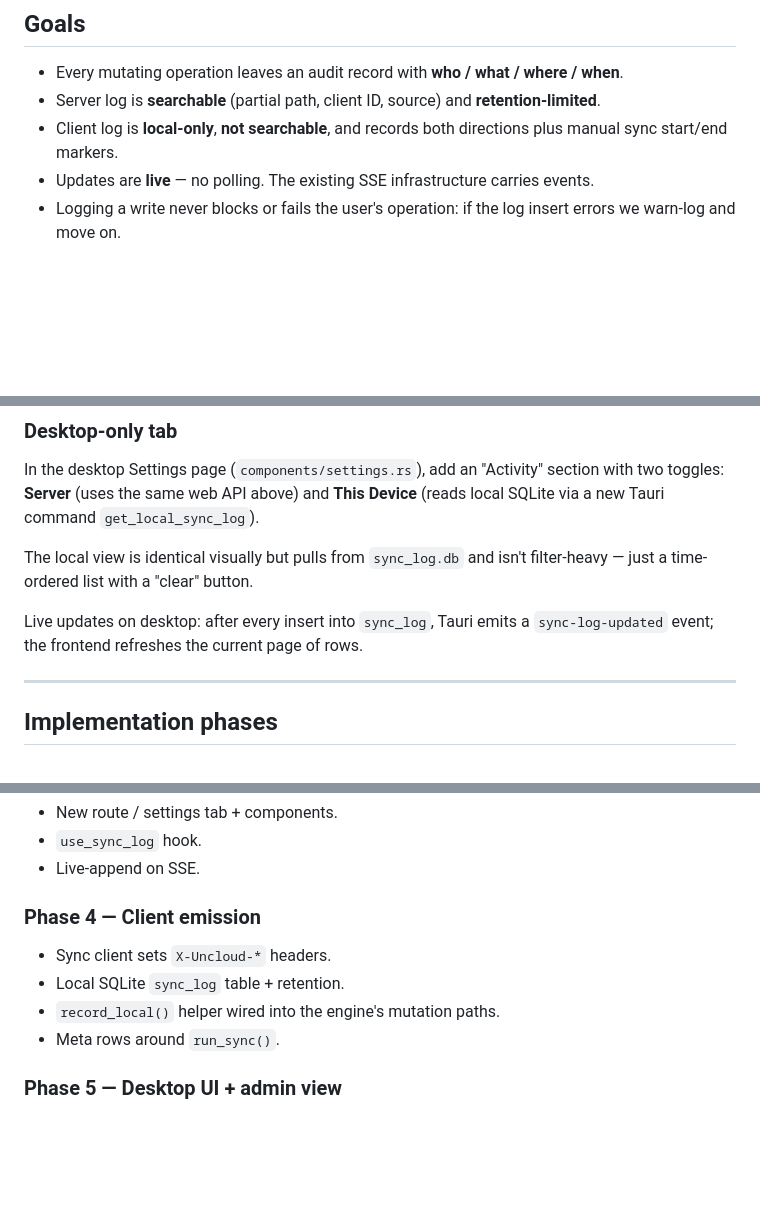
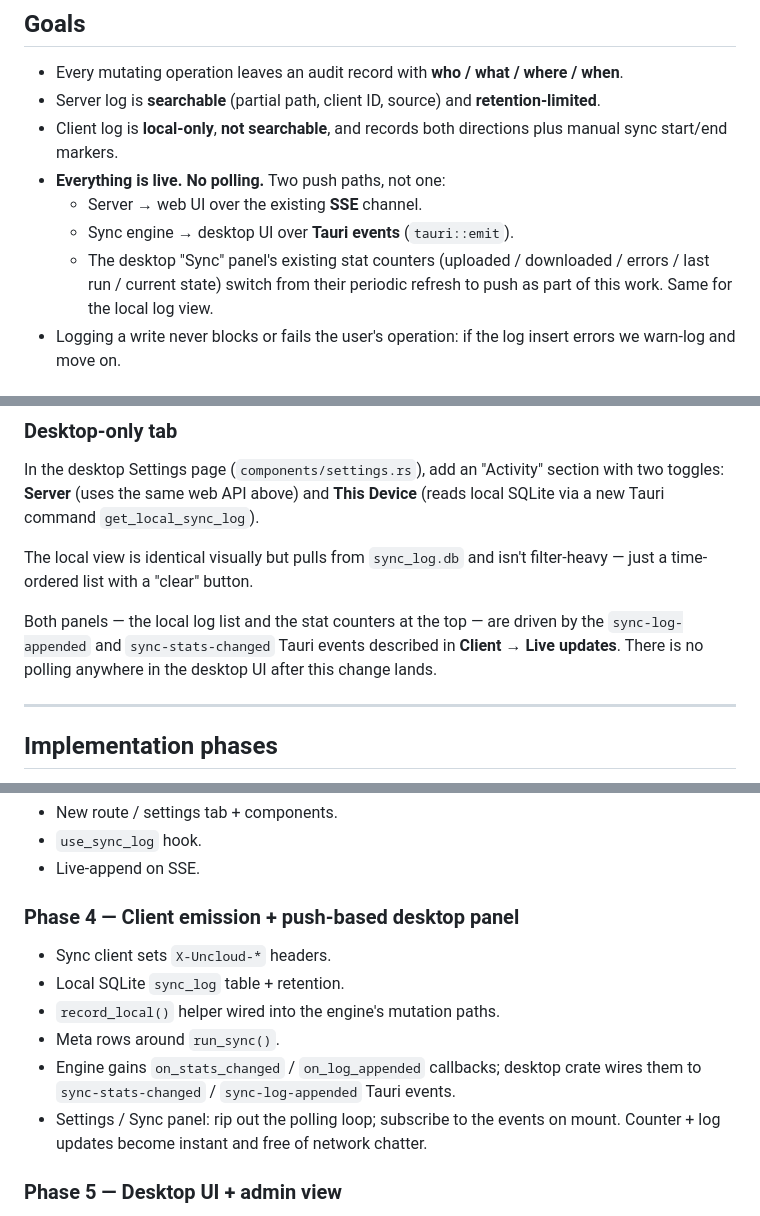
Before and after one commit to decaychain/uncloud, a Markdown page: docs/sync-audit-log.md, 3 parts joined by grey strips. Drawn GitHub-style; blank space fills up the shorter version.

```diff
--- a/docs/sync-audit-log.md
+++ b/docs/sync-audit-log.md
@@ -9,7 +9,12 @@ sync client, browsable and updated live.
 - Server log is **searchable** (partial path, client ID, source) and **retention-limited**.
 - Client log is **local-only**, **not searchable**, and records both directions plus
   manual sync start/end markers.
-- Updates are **live** — no polling. The existing SSE infrastructure carries events.
+- **Everything is live. No polling.** Two push paths, not one:
+  - Server → web UI over the existing **SSE** channel.
+  - Sync engine → desktop UI over **Tauri events** (`tauri::emit`).
+  - The desktop "Sync" panel's existing stat counters (uploaded / downloaded /
+    errors / last run / current state) switch from their periodic refresh to
+    push as part of this work. Same for the local log view.
 - Logging a write never blocks or fails the user's operation: if the log insert
   errors we warn-log and move on.
 
@@ -295,8 +354,10 @@ Device** (reads local SQLite via a new Tauri command `get_local_sync_log`).
 The local view is identical visually but pulls from `sync_log.db` and isn't
 filter-heavy — just a time-ordered list with a "clear" button.
 
-Live updates on desktop: after every insert into `sync_log`, Tauri emits a
-`sync-log-updated` event; the frontend refreshes the current page of rows.
+Both panels — the local log list and the stat counters at the top — are
+driven by the `sync-log-appended` and `sync-stats-changed` Tauri events
+described in **Client → Live updates**. There is no polling anywhere in the
+desktop UI after this change lands.
 
 ---
 
@@ -326,12 +387,16 @@ Tested via curl / integration tests before any UI lands.
 - `use_sync_log` hook.
 - Live-append on SSE.
 
-### Phase 4 — Client emission
+### Phase 4 — Client emission + push-based desktop panel
 
 - Sync client sets `X-Uncloud-*` headers.
 - Local SQLite `sync_log` table + retention.
 - `record_local()` helper wired into the engine's mutation paths.
 - Meta rows around `run_sync()`.
+- Engine gains `on_stats_changed` / `on_log_appended` callbacks; desktop crate
+  wires them to `sync-stats-changed` / `sync-log-appended` Tauri events.
+- Settings / Sync panel: rip out the polling loop; subscribe to the events
+  on mount. Counter + log updates become instant and free of network chatter.
 
 ### Phase 5 — Desktop UI + admin view
 
```
Also changed, not shown: other parts of docs/sync-audit-log.md (+54 -0 lines).
